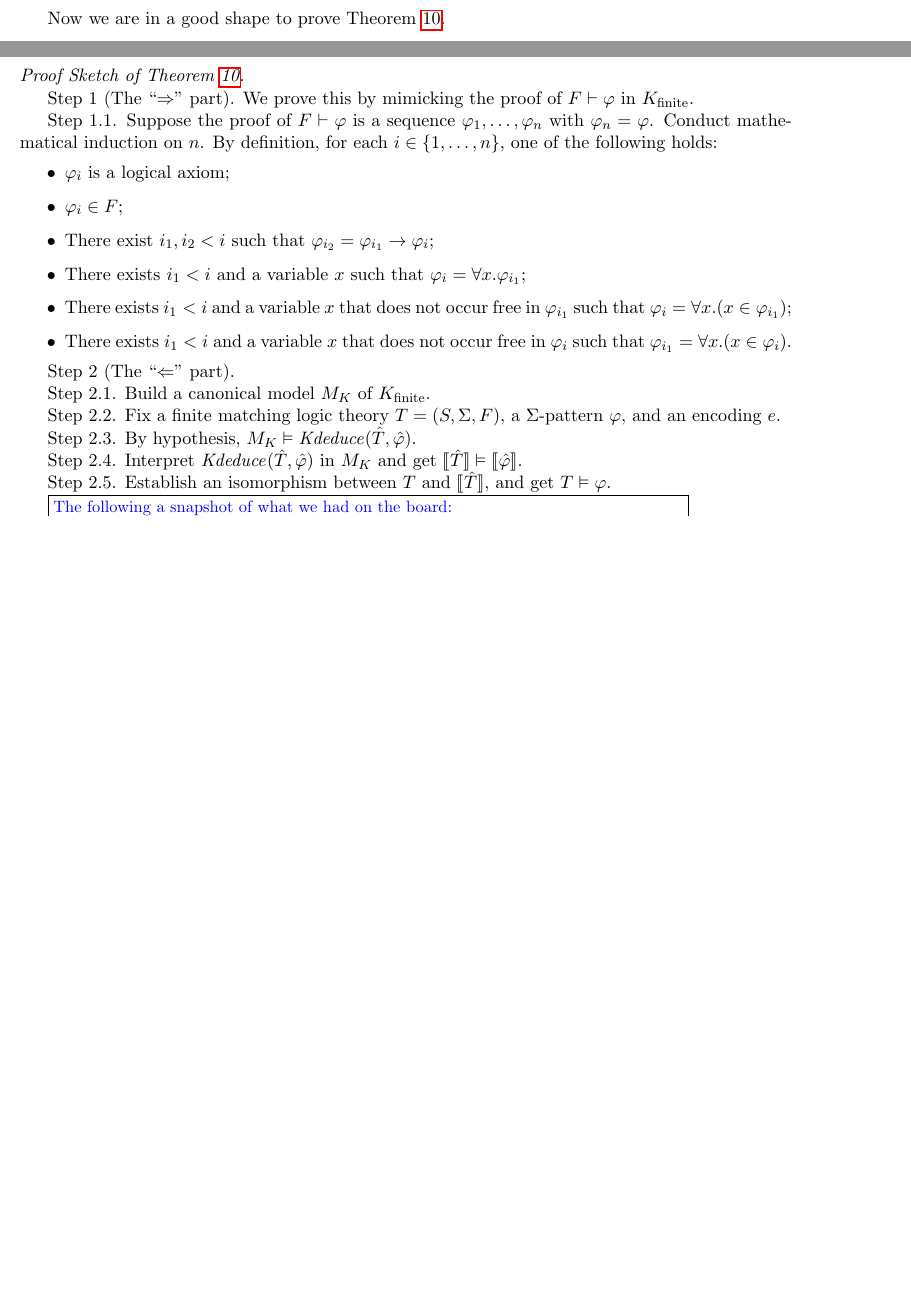
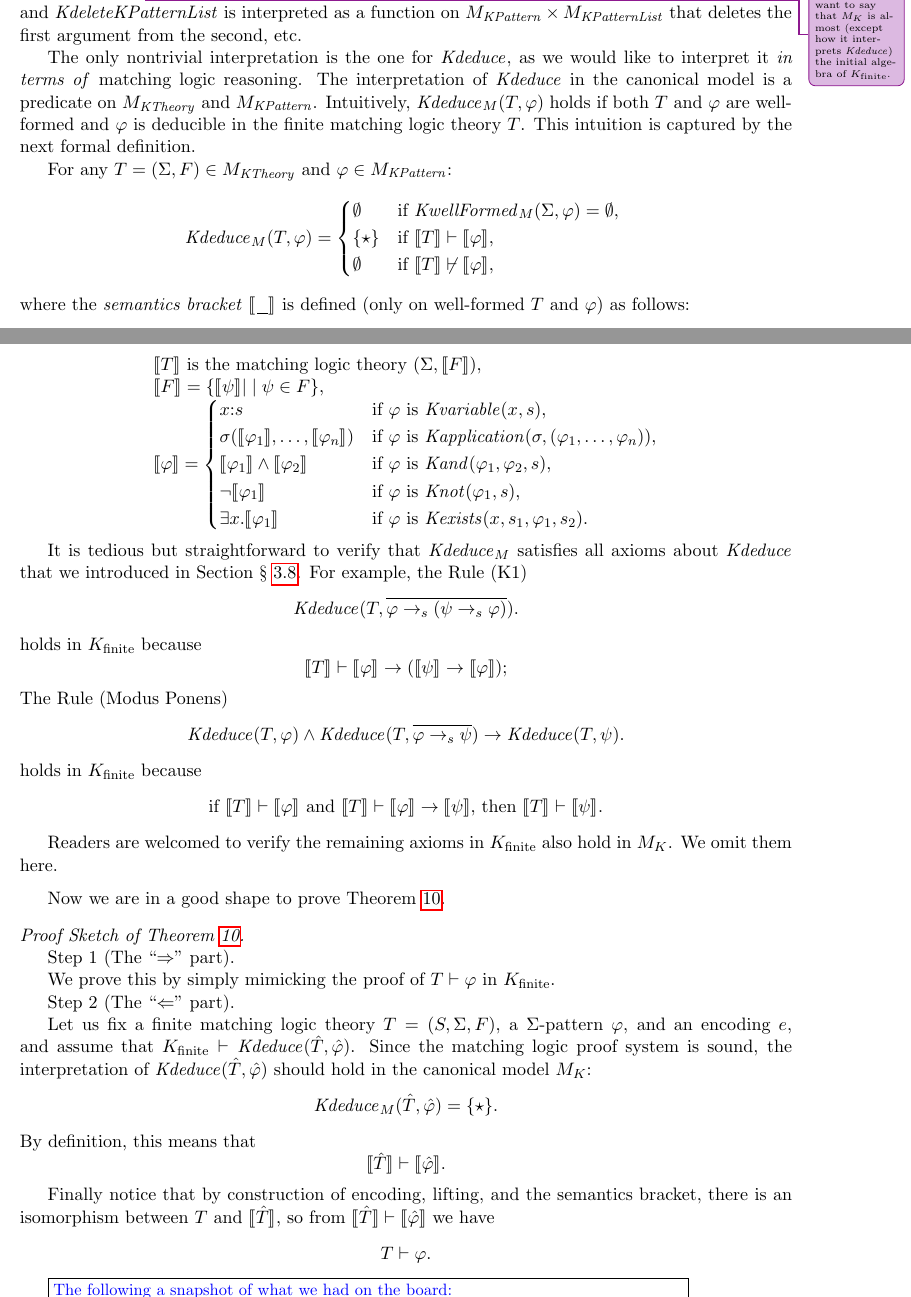
Before and after one commit to runtimeverification/haskell-backend, a LaTeX document (docs/semantics-of-k.tex): two parts of pages 12 and 13 of 20 before the commit and two parts of pages 13 and 14 of 22 after it, joined at a grey line, cut at the place of the change, the shorter picture padded with empty space. Compiled offline with pdfLaTeX.

Commit message:
finish faithfulness theorem and the definition of canonical model of K_finite

```diff
--- a/docs/semantics-of-k.tex
+++ b/docs/semantics-of-k.tex
@@ -1050,34 +1083,76 @@ For that reason, we introduce the next definition.
+	The interpretations of most symbols (except $\Kdeduce$) in $\Kfinite$ are so straightforward that they are trivial.\improvement{Basically I want to say that $M_K$ is almost (except how it interprets $\Kdeduce$) the initial algebra of $\Kfinite$.}
+	For example, $\KconsKSortList$ is interpreted as the cons function on $M_\KSortList$, and $\KdeleteKPatternList$ is interpreted as a function on $M_\KPattern \times M_\KPatternList$ that deletes the first argument from the second, etc.
+
+	The only nontrivial interpretation is the one for $\Kdeduce$, as we would like to interpret it \emph{in terms of} matching logic reasoning.
+	The interpretation of $\Kdeduce$ in the canonical model is a predicate on $M_\KTheory$ and $M_\KPattern$.
+	Intuitively, $\Kdeduce_M(T, \varphi)$ holds if both $T$ and $\varphi$ are well-formed and $\varphi$ is deducible in the finite matching logic theory $T$.
+	This intuition is captured by the next formal definition.
+
+	For any $T = (\Sigma, F) \in M_\KTheory$ and $\varphi \in M_\KPattern$:
+	\begin{equation*}
+	  \Kdeduce_M(T, \varphi) =
+	  \begin{cases*}
+	    \emptyset & if $\KwellFormed_M(\Sigma, \varphi) = \emptyset$,
+	    \\
+	    \{ \star \} & if $\bracket{T} \vdash \bracket{\varphi}$,
+	    \\
+	    \emptyset & if $\bracket{T} \not\vdash \bracket{\varphi}$,
+	  \end{cases*}
+	\end{equation*}
+	where the \emph{semantics bracket} $\bracket{\_}$ is defined (only on well-formed $T$ and $\varphi$) as follows:
+	\begin{center}\begin{tabular}{l}
+		$\bracket{T}$ is the matching logic theory $(\Sigma, \bracket{F})$, \\
+		$\bracket{F} = \{ \bracket{\psi} | \mid \psi \in F \}$, \\
+		$\bracket{\varphi} =
+		 \begin{cases*}
+		   x \cln s & if $\varphi$ is $\Kvariable(x, s)$, \\
+		   \sigma(\bracket{\varphi_1},\dots,\bracket{\varphi_n}) & if $\varphi$ is $\Kapplication(\sigma, (\varphi_1,\dots,\varphi_n))$,\\
+		   \bracket{\varphi_1} \wedge \bracket{\varphi_2} & if $\varphi$ is $\Kand(\varphi_1,\varphi_2,s)$,\\
+		   \neg \bracket{\varphi_1} & if $\varphi$ is $\Knot(\varphi_1, s)$,\\
+		   \exists x . \bracket{\varphi_1} & if $\varphi$ is $\Kexists(x, s_1, \varphi_1, s_2)$.
+		 \end{cases*}$
+	\end{tabular}\end{center}
+
+    It is tedious but straightforward to verify that $\Kdeduce_M$ satisfies all axioms about $\Kdeduce$ that we introduced in Section~\cref{sec:ml-proof-system-finite-case}.
+    For example, the Rule (K1)
+    \begin{equation*}
+    \Kdeduce(T, \overline{\varphi \kimplies_s (\psi \kimplies_s \varphi)}).
+    \end{equation*}
+    holds in $\Kfinite$ because
+    $$\bracket{T} \vdash \bracket{\varphi} \to (\bracket{\psi} \to \bracket{\varphi});$$
+    The Rule (Modus Ponens)
+    \begin{equation*}
+    \Kdeduce(T, \varphi) \wedge \Kdeduce(T, \overline{\varphi \kimplies_s \psi}) \to
+    \Kdeduce(T, \psi).
+    \end{equation*}
+    holds in $\Kfinite$ because
+    $$\text{if $\bracket{T} \vdash \bracket{\varphi}$ and $\bracket{T} \vdash \bracket{\varphi} \to \bracket{\psi}$, then $\bracket{T} \vdash \bracket{\psi}$}.$$
+
+    Readers are welcomed to verify the remaining axioms in $\Kfinite$ also hold in $M_K$.
+    We omit them here.
+
+
+\end{definition}
+
 
 Now we are in a good shape to prove Theorem~\ref{thm:faithfulness-finite}.
-\newcommand{\bracket}[1]{\llbracket #1 \rrbracket}
 
 \begin{proof}[Proof Sketch of Theorem~\ref{thm:faithfulness-finite}]\quad
 
-	Step 1 (The ``$\Rightarrow$'' part). We prove this by mimicking the proof of $F \vdash \varphi$ in $\Kfinite$.
-
-	Step 1.1. Suppose the proof of $F \vdash \varphi$ is a sequence $\varphi_1 , \dots,  \varphi_n$ with $\varphi_n = \varphi$.
-	Conduct mathematical induction on $n$.
-	By definition, for each $i \in \{1,\dots, n\}$, one of the following holds:
-	\begin{itemize}
-		\item $\varphi_i$ is a logical axiom;
-		\item $\varphi_i \in F$;
-		\item There exist $i_1, i_2 < i$ such that $\varphi_{i_2} = \varphi_{i_1} \to \varphi_i$;
-		\item There exists $i_1 < i$ and a variable $x$ such that $\varphi_i = \forall x . \varphi_{i_1}$;
-		\item There exists $i_1 < i$ and a variable $x$ that does not occur free in $\varphi_{i_1}$ such that $\varphi_i = \forall x . (x \in \varphi_{i_1})$;
-		\item There exists $i_1 < i$ and a variable $x$ that does not occur free in $\varphi_i$ such that $\varphi_{i_1} = \forall x . (x \in \varphi_i)$.
-	\end{itemize}
+	Step 1 (The ``$\Rightarrow$'' part).
+
+	We prove this by simply mimicking the proof of $T \vdash \varphi$ in $\Kfinite$.
 
 	Step 2 (The ``$\Leftarrow$'' part).
 
-	Step 2.1. Build a canonical model $M_K$ of $\Kfinite$.
-
-	Step 2.2. Fix a finite matching logic theory $T = (S, \Sigma, F)$, a $\Sigma$-pattern $\varphi$, and an encoding $e$.
-
-	Step 2.3. By hypothesis, $M_K \vDash \Kdeduce(\hat{T}, \hat{\varphi})$.
-
-	Step 2.4. Interpret $\Kdeduce(\hat{T}, \hat{\varphi})$ in $M_K$ and get $ \bracket{\hat{T}} \vDash \bracket{\hat{\varphi}}$.
-
-	Step 2.5. Establish an isomorphism between $T$ and $\bracket{\hat{T}}$, and get $T \vDash \varphi$.
+	Let us fix a finite matching logic theory $T = (S, \Sigma, F)$, a $\Sigma$-pattern $\varphi$, and an encoding $e$, and assume that $\Kfinite \vdash \Kdeduce(\hat{T}, \hat{\varphi})$.
+	Since the matching logic proof system is sound, the interpretation of $\Kdeduce(\hat{T}, \hat{\varphi})$ should hold in the canonical model $M_K$:
+	$$ \Kdeduce_M(\hat{T}, \hat{\varphi}) = \{ \star \}. $$
+	By definition, this means that
+	$$\bracket{\hat{T}} \vdash \bracket{\hat{\varphi}}.$$
+
+	Finally notice that by construction of encoding, lifting, and the semantics bracket, there is an isomorphism between $T$ and  $\bracket{\hat{T}}$, so from $\bracket{\hat{T}} \vdash \bracket{\hat{\varphi}}$ we have
+	$$T \vdash \varphi.$$
 
 	\fbox{\begin{minipage}{35em}\color{blue}\small
 	The following a snapshot of what we had on the board:
```
Also changed, not shown: docs/semantics-of-k.tex (43 more changed lines).
